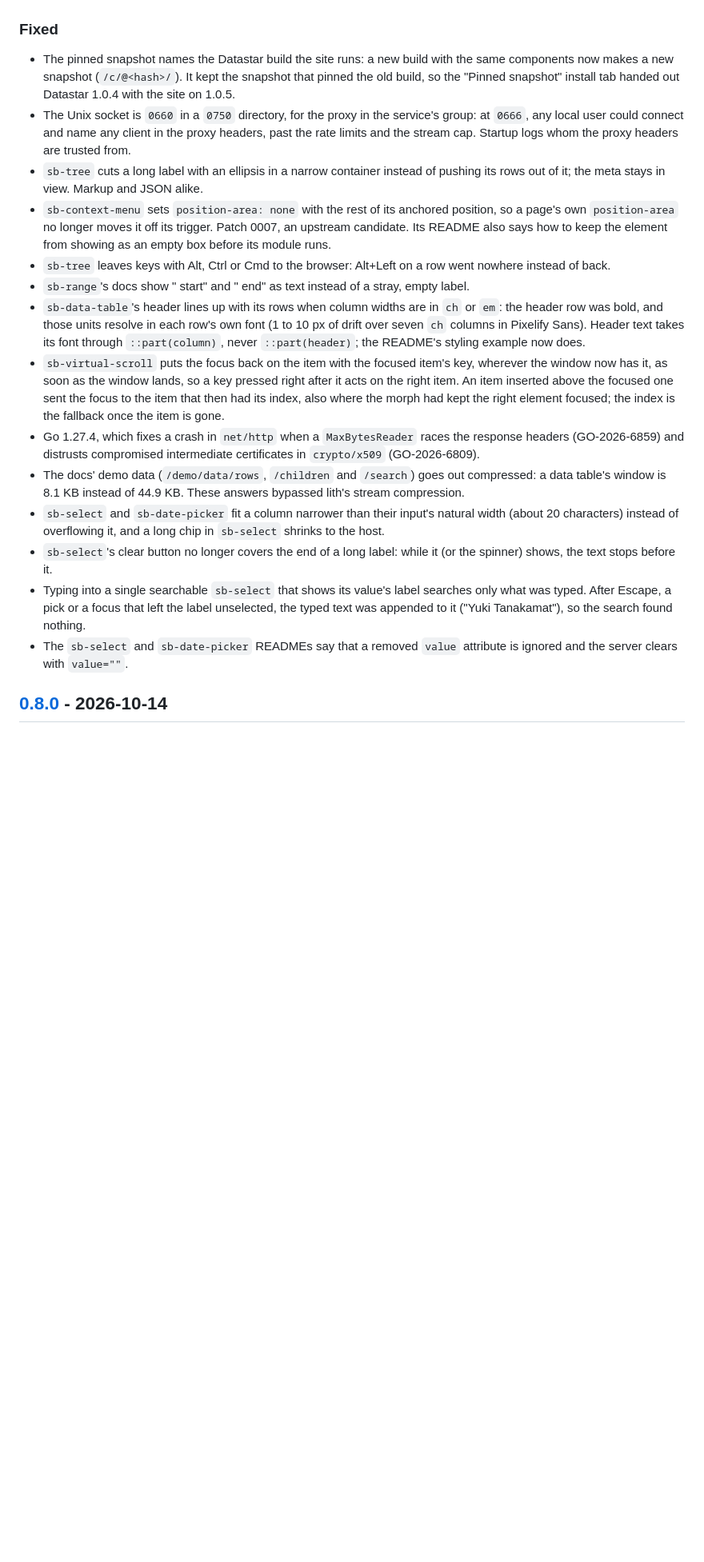
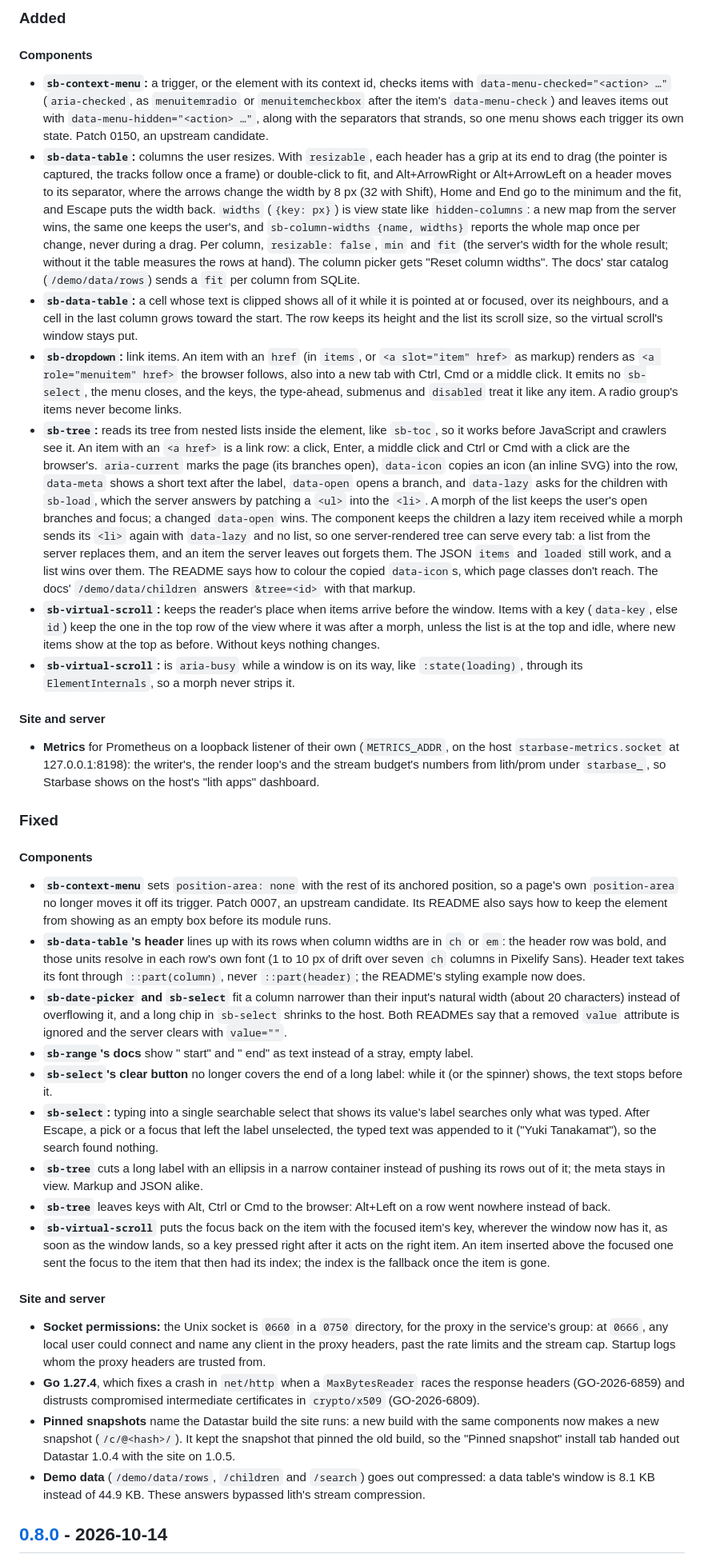
Before and after one commit to zweiundeins/starbase, a Markdown page: CHANGELOG.md, the part around one of its changes. Shown at 80% size. GitHub-like rendering; blank space fills up the shorter version.

```diff
--- a/CHANGELOG.md
+++ b/CHANGELOG.md
@@ -50,20 +48,39 @@ All notable changes to this project are documented here. The format follows
+### Added
+
+#### Components
+
+- **`sb-context-menu`:** a trigger, or the element with its context id, checks items with `data-menu-checked="<action> …"` (`aria-checked`, as `menuitemradio` or `menuitemcheckbox` after the item's `data-menu-check`) and leaves items out with `data-menu-hidden="<action> …"`, along with the separators that strands, so one menu shows each trigger its own state. Patch 0150, an upstream candidate.
+- **`sb-data-table`:** columns the user resizes. With `resizable`, each header has a grip at its end to drag (the pointer is captured, the tracks follow once a frame) or double-click to fit, and Alt+ArrowRight or Alt+ArrowLeft on a header moves to its separator, where the arrows change the width by 8 px (32 with Shift), Home and End go to the minimum and the fit, and Escape puts the width back. `widths` (`{key: px}`) is view state like `hidden-columns`: a new map from the server wins, the same one keeps the user's, and `sb-column-widths {name, widths}` reports the whole map once per change, never during a drag. Per column, `resizable: false`, `min` and `fit` (the server's width for the whole result; without it the table measures the rows at hand). The column picker gets "Reset column widths". The docs' star catalog (`/demo/data/rows`) sends a `fit` per column from SQLite.
+- **`sb-data-table`:** a cell whose text is clipped shows all of it while it is pointed at or focused, over its neighbours, and a cell in the last column grows toward the start. The row keeps its height and the list its scroll size, so the virtual scroll's window stays put.
+- **`sb-dropdown`:** link items. An item with an `href` (in `items`, or `<a slot="item" href>` as markup) renders as `<a role="menuitem" href>` the browser follows, also into a new tab with Ctrl, Cmd or a middle click. It emits no `sb-select`, the menu closes, and the keys, the type-ahead, submenus and `disabled` treat it like any item. A radio group's items never become links.
+- **`sb-tree`:** reads its tree from nested lists inside the element, like `sb-toc`, so it works before JavaScript and crawlers see it. An item with an `<a href>` is a link row: a click, Enter, a middle click and Ctrl or Cmd with a click are the browser's. `aria-current` marks the page (its branches open), `data-icon` copies an icon (an inline SVG) into the row, `data-meta` shows a short text after the label, `data-open` opens a branch, and `data-lazy` asks for the children with `sb-load`, which the server answers by patching a `<ul>` into the `<li>`. A morph of the list keeps the user's open branches and focus; a changed `data-open` wins. The component keeps the children a lazy item received while a morph sends its `<li>` again with `data-lazy` and no list, so one server-rendered tree can serve every tab: a list from the server replaces them, and an item the server leaves out forgets them. The JSON `items` and `loaded` still work, and a list wins over them. The README says how to colour the copied `data-icon`s, which page classes don't reach. The docs' `/demo/data/children` answers `&tree=<id>` with that markup.
+- **`sb-virtual-scroll`:** keeps the reader's place when items arrive before the window. Items with a key (`data-key`, else `id`) keep the one in the top row of the view where it was after a morph, unless the list is at the top and idle, where new items show at the top as before. Without keys nothing changes.
+- **`sb-virtual-scroll`:** is `aria-busy` while a window is on its way, like `:state(loading)`, through its `ElementInternals`, so a morph never strips it.
+
+#### Site and server
+
+- **Metrics** for Prometheus on a loopback listener of their own (`METRICS_ADDR`, on the host `starbase-metrics.socket` at 127.0.0.1:8198): the writer's, the render loop's and the stream budget's numbers from lith/prom under `starbase_`, so Starbase shows on the host's "lith apps" dashboard.
 
 ### Fixed
 
-- The pinned snapshot names the Datastar build the site runs: a new build with the same components now makes a new snapshot (`/c/@<hash>/`). It kept the snapshot that pinned the old build, so the "Pinned snapshot" install tab handed out Datastar 1.0.4 with the site on 1.0.5.
-- The Unix socket is `0660` in a `0750` directory, for the proxy in the service's group: at `0666`, any local user could connect and name any client in the proxy headers, past the rate limits and the stream cap. Startup logs whom the proxy headers are trusted from.
-- `sb-tree` cuts a long label with an ellipsis in a narrow container instead of pushing its rows out of it; the meta stays in view. Markup and JSON alike.
-- `sb-context-menu` sets `position-area: none` with the rest of its anchored position, so a page's own `position-area` no longer moves it off its trigger. Patch 0007, an upstream candidate. Its README also says how to keep the element from showing as an empty box before its module runs.
-- `sb-tree` leaves keys with Alt, Ctrl or Cmd to the browser: Alt+Left on a row went nowhere instead of back.
-- `sb-range`'s docs show "<label> start" and "<label> end" as text instead of a stray, empty label.
-- `sb-data-table`'s header lines up with its rows when column widths are in `ch` or `em`: the header row was bold, and those units resolve in each row's own font (1 to 10 px of drift over seven `ch` columns in Pixelify Sans). Header text takes its font through `::part(column)`, never `::part(header)`; the README's styling example now does.
-- `sb-virtual-scroll` puts the focus back on the item with the focused item's key, wherever the window now has it, as soon as the window lands, so a key pressed right after it acts on the right item. An item inserted above the focused one sent the focus to the item that then had its index, also where the morph had kept the right element focused; the index is the fallback once the item is gone.
-- Go 1.27.4, which fixes a crash in `net/http` when a `MaxBytesReader` races the response headers (GO-2026-6859) and distrusts compromised intermediate certificates in `crypto/x509` (GO-2026-6809).
-- The docs' demo data (`/demo/data/rows`, `/children` and `/search`) goes out compressed: a data table's window is 8.1 KB instead of 44.9 KB. These answers bypassed lith's stream compression.
-- `sb-select` and `sb-date-picker` fit a column narrower than their input's natural width (about 20 characters) instead of overflowing it, and a long chip in `sb-select` shrinks to the host.
-- `sb-select`'s clear button no longer covers the end of a long label: while it (or the spinner) shows, the text stops before it.
-- Typing into a single searchable `sb-select` that shows its value's label searches only what was typed. After Escape, a pick or a focus that left the label unselected, the typed text was appended to it ("Yuki Tanakamat"), so the search found nothing.
-- The `sb-select` and `sb-date-picker` READMEs say that a removed `value` attribute is ignored and the server clears with `value=""`.
+#### Components
+
+- **`sb-context-menu`** sets `position-area: none` with the rest of its anchored position, so a page's own `position-area` no longer moves it off its trigger. Patch 0007, an upstream candidate. Its README also says how to keep the element from showing as an empty box before its module runs.
+- **`sb-data-table`'s header** lines up with its rows when column widths are in `ch` or `em`: the header row was bold, and those units resolve in each row's own font (1 to 10 px of drift over seven `ch` columns in Pixelify Sans). Header text takes its font through `::part(column)`, never `::part(header)`; the README's styling example now does.
+- **`sb-date-picker` and `sb-select`** fit a column narrower than their input's natural width (about 20 characters) instead of overflowing it, and a long chip in `sb-select` shrinks to the host. Both READMEs say that a removed `value` attribute is ignored and the server clears with `value=""`.
+- **`sb-range`'s docs** show "<label> start" and "<label> end" as text instead of a stray, empty label.
+- **`sb-select`'s clear button** no longer covers the end of a long label: while it (or the spinner) shows, the text stops before it.
+- **`sb-select`:** typing into a single searchable select that shows its value's label searches only what was typed. After Escape, a pick or a focus that left the label unselected, the typed text was appended to it ("Yuki Tanakamat"), so the search found nothing.
+- **`sb-tree`** cuts a long label with an ellipsis in a narrow container instead of pushing its rows out of it; the meta stays in view. Markup and JSON alike.
+- **`sb-tree`** leaves keys with Alt, Ctrl or Cmd to the browser: Alt+Left on a row went nowhere instead of back.
+- **`sb-virtual-scroll`** puts the focus back on the item with the focused item's key, wherever the window now has it, as soon as the window lands, so a key pressed right after it acts on the right item. An item inserted above the focused one sent the focus to the item that then had its index; the index is the fallback once the item is gone.
+
+#### Site and server
+
+- **Socket permissions:** the Unix socket is `0660` in a `0750` directory, for the proxy in the service's group: at `0666`, any local user could connect and name any client in the proxy headers, past the rate limits and the stream cap. Startup logs whom the proxy headers are trusted from.
+- **Go 1.27.4**, which fixes a crash in `net/http` when a `MaxBytesReader` races the response headers (GO-2026-6859) and distrusts compromised intermediate certificates in `crypto/x509` (GO-2026-6809).
+- **Pinned snapshots** name the Datastar build the site runs: a new build with the same components now makes a new snapshot (`/c/@<hash>/`). It kept the snapshot that pinned the old build, so the "Pinned snapshot" install tab handed out Datastar 1.0.4 with the site on 1.0.5.
+- **Demo data** (`/demo/data/rows`, `/children` and `/search`) goes out compressed: a data table's window is 8.1 KB instead of 44.9 KB. These answers bypassed lith's stream compression.
 
 ## [0.8.0] - 2026-10-14
 
```
Also changed, not shown: other parts of CHANGELOG.md (+33 -35 lines).
